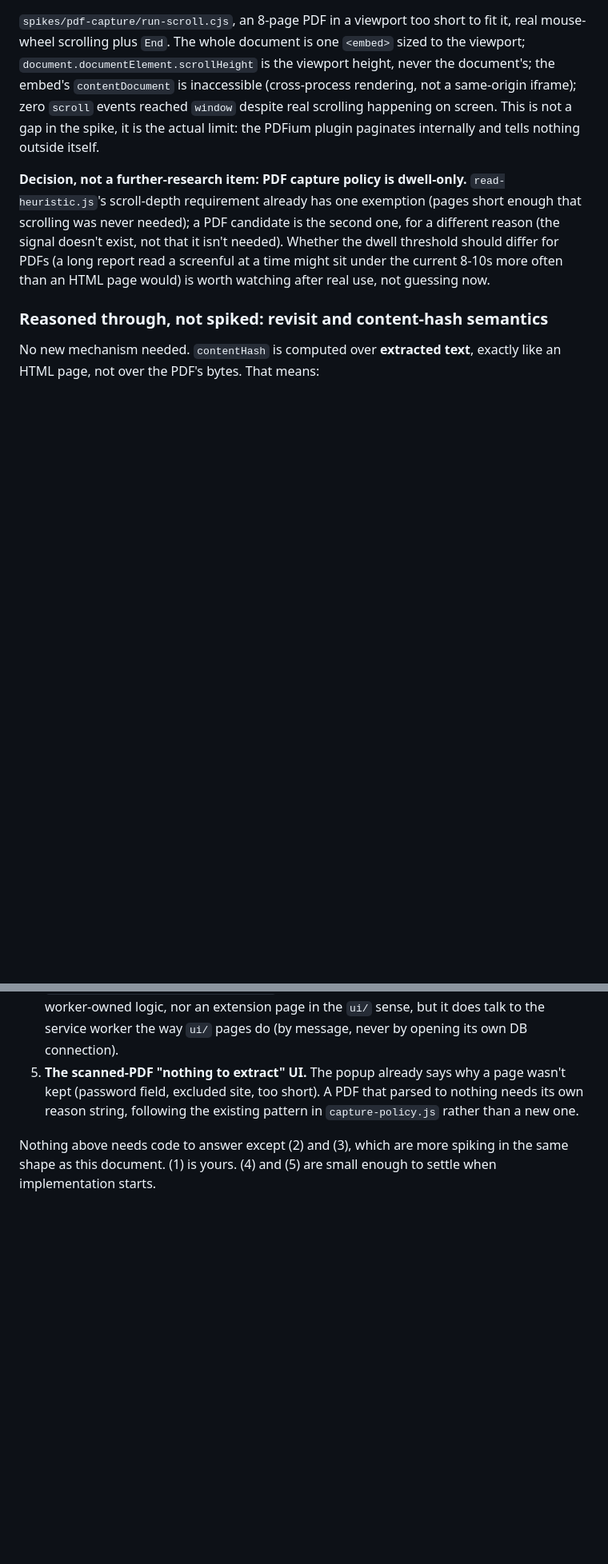
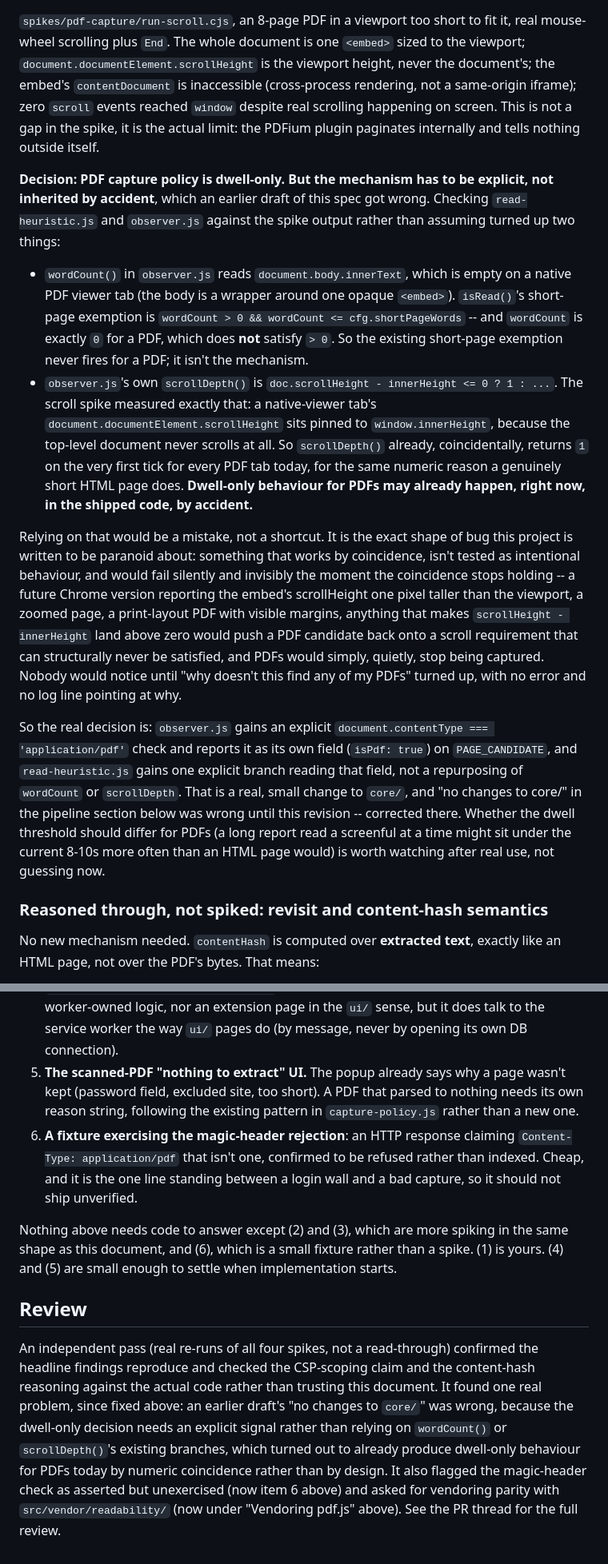
Before and after one commit to kernelandshell-byte/snow-mountain, a Markdown page: PDF-CAPTURE.md, 2 parts joined by grey strips. Shown at 80% size. Drawn GitHub-style; blank space fills up the shorter version.

Commit message:
Fix the dwell-only mechanism after review
Review re-ran the spikes and found the previous draft's dwell-only
claim rested on read-heuristic.js's existing exemptions, neither of
which actually cover a PDF: wordCount() is 0, not >0, so the short-page
branch never fires, and scrollDepth() already returns 1 by numeric
coincidence since the native viewer's embed pins scrollHeight to
viewport height. That's an accident, not a mechanism, and would fail
silently the moment the coincidence stopped holding. Replaced with an
explicit isPdf signal and a real read-heuristic.js branch, corrected
the 'no core/ changes' claim, moved the magic-header check to a
testable pure function, and added a vendoring-parity note for pdf.js
against src/vendor/readability/.

```diff
--- a/PDF-CAPTURE.md
+++ b/PDF-CAPTURE.md
@@ -68,14 +68,48 @@ inaccessible (cross-process rendering, not a same-origin iframe); zero
 screen. This is not a gap in the spike, it is the actual limit: the PDFium
 plugin paginates internally and tells nothing outside itself.
 
-**Decision, not a further-research item: PDF capture policy is dwell-only.**
-`read-heuristic.js`'s scroll-depth requirement already has one exemption
-(pages short enough that scrolling was never needed); a PDF candidate is
-the second one, for a different reason (the signal doesn't exist, not that
-it isn't needed). Whether the dwell threshold should differ for PDFs (a long
-report read a screenful at a time might sit under the current 8-10s more
-often than an HTML page would) is worth watching after real use, not
-guessing now.
+**Decision: PDF capture policy is dwell-only. But the mechanism has to be
+explicit, not inherited by accident**, which an earlier draft of this spec
+got wrong. Checking `read-heuristic.js` and `observer.js` against the spike
+output rather than assuming turned up two things:
+
+- `wordCount()` in `observer.js` reads `document.body.innerText`, which is
+  empty on a native PDF viewer tab (the body is a wrapper around one opaque
+  `<embed>`). `isRead()`'s short-page exemption is `wordCount > 0 &&
+  wordCount <= cfg.shortPageWords` -- and `wordCount` is exactly `0` for a
+  PDF, which does **not** satisfy `> 0`. So the existing short-page
+  exemption never fires for a PDF; it isn't the mechanism.
+- `observer.js`'s own `scrollDepth()` is `doc.scrollHeight - innerHeight <=
+  0 ? 1 : ...`. The scroll spike measured exactly that: a native-viewer
+  tab's `document.documentElement.scrollHeight` sits pinned to
+  `window.innerHeight`, because the top-level document never scrolls at
+  all. So `scrollDepth()` already, coincidentally, returns `1` on the very
+  first tick for every PDF tab today, for the same numeric reason a
+  genuinely short HTML page does. **Dwell-only behaviour for PDFs may
+  already happen, right now, in the shipped code, by accident.**
+
+Relying on that would be a mistake, not a shortcut. It is the exact shape of
+bug this project is written to be paranoid about: something that works by
+coincidence, isn't tested as intentional behaviour, and would fail silently
+and invisibly the moment the coincidence stops holding -- a future Chrome
+version reporting the embed's scrollHeight one pixel taller than the
+viewport, a zoomed page, a print-layout PDF with visible margins, anything
+that makes `scrollHeight - innerHeight` land above zero would push a PDF
+candidate back onto a scroll requirement that can structurally never be
+satisfied, and PDFs would simply, quietly, stop being captured. Nobody
+would notice until "why doesn't this find any of my PDFs" turned up, with
+no error and no log line pointing at why.
+
+So the real decision is: `observer.js` gains an explicit
+`document.contentType === 'application/pdf'` check and reports it as its
+own field (`isPdf: true`) on `PAGE_CANDIDATE`, and `read-heuristic.js`
+gains one explicit branch reading that field, not a repurposing of
+`wordCount` or `scrollDepth`. That is a real, small change to `core/`, and
+"no changes to core/" in the pipeline section below was wrong until this
+revision -- corrected there. Whether the dwell threshold should differ for
+PDFs (a long report read a screenful at a time might sit under the current
+8-10s more often than an HTML page would) is worth watching after real
+use, not guessing now.
 
 ### Reasoned through, not spiked: revisit and content-hash semantics
 
@@ -235,7 +304,26 @@ In roughly the order they'd block someone:
    a page wasn't kept (password field, excluded site, too short). A PDF
    that parsed to nothing needs its own reason string, following the
    existing pattern in `capture-policy.js` rather than a new one.
+6. **A fixture exercising the magic-header rejection**: an HTTP response
+   claiming `Content-Type: application/pdf` that isn't one, confirmed to be
+   refused rather than indexed. Cheap, and it is the one line standing
+   between a login wall and a bad capture, so it should not ship unverified.
 
 Nothing above needs code to answer except (2) and (3), which are more
-spiking in the same shape as this document. (1) is yours. (4) and (5) are
-small enough to settle when implementation starts.
+spiking in the same shape as this document, and (6), which is a small
+fixture rather than a spike. (1) is yours. (4) and (5) are small enough to
+settle when implementation starts.
+
+## Review
+
+An independent pass (real re-runs of all four spikes, not a read-through)
+confirmed the headline findings reproduce and checked the CSP-scoping claim
+and the content-hash reasoning against the actual code rather than trusting
+this document. It found one real problem, since fixed above: an earlier
+draft's "no changes to `core/`" was wrong, because the dwell-only decision
+needs an explicit signal rather than relying on `wordCount()` or
+`scrollDepth()`'s existing branches, which turned out to already produce
+dwell-only behaviour for PDFs today by numeric coincidence rather than by
+design. It also flagged the magic-header check as asserted but unexercised
+(now item 6 above) and asked for vendoring parity with `src/vendor/readability/`
+(now under "Vendoring pdf.js" above). See the PR thread for the full review.
```
Also changed, not shown: other parts of PDF-CAPTURE.md (+40 -5 lines).
